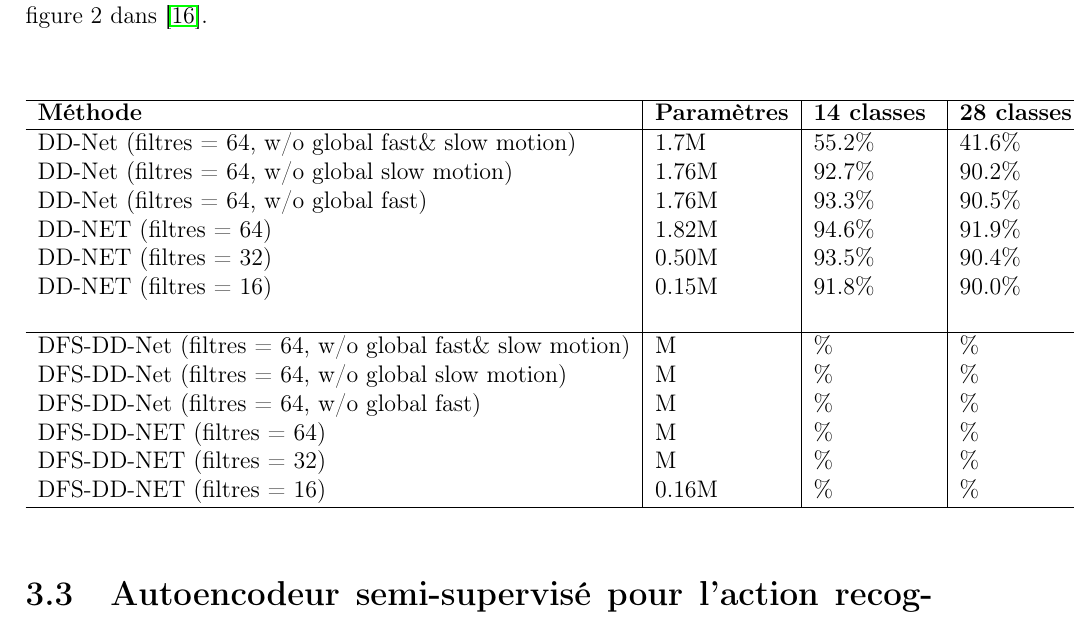
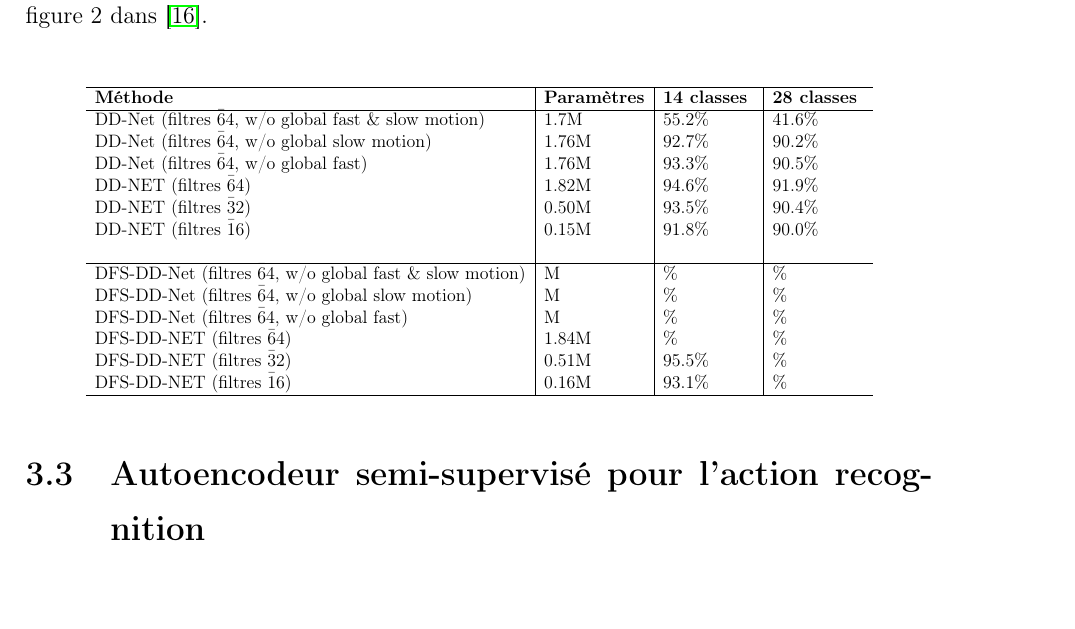
Before and after one commit to JosephGesnouin/Avancement1A, a LaTeX thesis (Thesis_Main.tex, which reads Sections/Section_3.tex): part of page 16 of 31, cut so that both start at the same text. Compiled offline with pdfLaTeX.

Commit message:
Updates from Overleaf

```diff
--- a/Sections/Section_3.tex
+++ b/Sections/Section_3.tex
@@ -30,26 +30,28 @@ En m'inspirant des travaux de \cite{liu2016spatio} et \cite{2018arXiv180110304Y}
 
 \begin{table}[H]
 \centering
+\scalebox{0.75}{
 \begin{tabular}{l|l|l|l}
 \hline
 \textbf{Méthode }                                                       & \textbf{Paramètres}  & \textbf{14 classes } & \textbf{28 classes }  \\
 \hline
-DD-Net (filtres = 64, w/o global fast\& slow motion)     & 1.7M                 & 55.2\%               & 41.6\%                \\
-DD-Net (filtres = 64, w/o global slow motion)                           & 1.76M                & 92.7\%               & 90.2\%                \\
-DD-Net (filtres = 64, w/o global fast)                                  & 1.76M                & 93.3\%               & 90.5\%                \\
-DD-NET (filtres = 64)                                                   & 1.82M                & 94.6\%               & 91.9\%                \\
-DD-NET (filtres = 32)                                                   & 0.50M                & 93.5\%               & 90.4\%                \\
-DD-NET (filtres = 16)                                                   & 0.15M                & 91.8\%               & 90.0\%                \\
+DD-Net (filtres \= 64, w/o global fast \& slow motion)     & 1.7M                 & 55.2\%               & 41.6\%                \\
+DD-Net (filtres \= 64, w/o global slow motion)                           & 1.76M                & 92.7\%               & 90.2\%                \\
+DD-Net (filtres \= 64, w/o global fast)                                  & 1.76M                & 93.3\%               & 90.5\%                \\
+DD-NET (filtres \= 64)                                                   & 1.82M                & 94.6\%               & 91.9\%                \\
+DD-NET (filtres \= 32)                                                   & 0.50M                & 93.5\%               & 90.4\%                \\
+DD-NET (filtres \= 16)                                                   & 0.15M                & 91.8\%               & 90.0\%                \\
                                                                         &                      &                      &                       \\
 \hline
-DFS-DD-Net (filtres = 64, w/o global fast\& slow motion) & M                    & \%                   & \%                    \\
-DFS-DD-Net (filtres = 64, w/o global slow motion)                       & M                    & \%                   & \%                    \\
-DFS-DD-Net (filtres = 64, w/o global fast)                              & M                    & \%                   & \%                    \\
-DFS-DD-NET (filtres = 64)                                               & M                    & \%                   & \%                    \\
-DFS-DD-NET (filtres = 32)                                               & M                    & \%                   & \%                    \\
-DFS-DD-NET (filtres = 16)                                               & 0.16M                & \%                   & \%                    \\
+DFS-DD-Net (filtres \= 64, w/o global fast \& slow motion) & M                    & \%                   & \%                    \\
+DFS-DD-Net (filtres \= 64, w/o global slow motion)                       & M                    & \%                   & \%                    \\
+DFS-DD-Net (filtres \= 64, w/o global fast)                              & M                    & \%                   & \%                    \\
+DFS-DD-NET (filtres \= 64)                                               & 1.84M                    & \%                   & \%                    \\
+DFS-DD-NET (filtres \= 32)                                               & 0.51M                    & 95.5\%                   & \%                    \\
+DFS-DD-NET (filtres \= 16)                                               & 0.16M                & 93.1\%                   & \%                    \\
 \hline
 \end{tabular}
+}
 \end{table}
 
 
```
